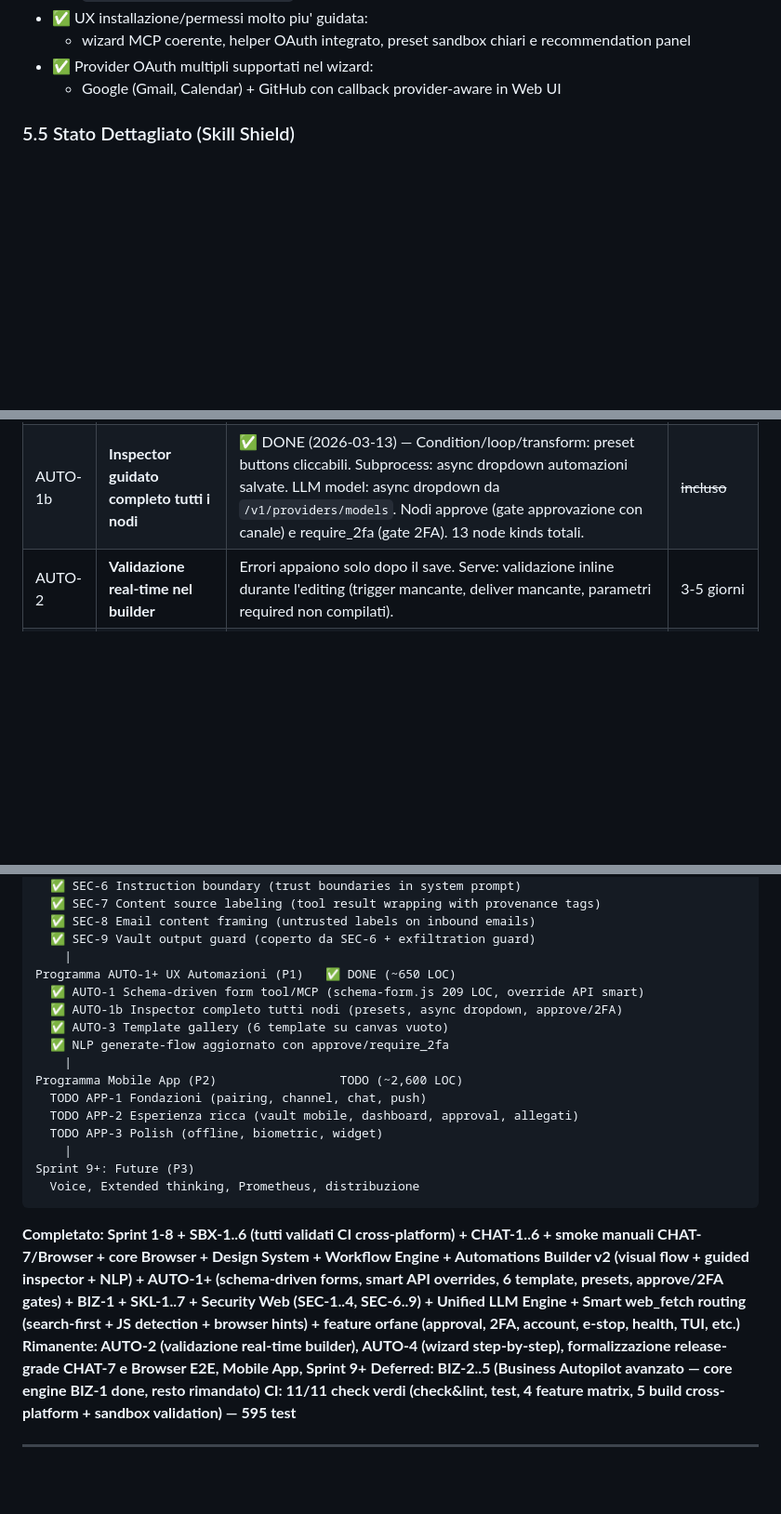
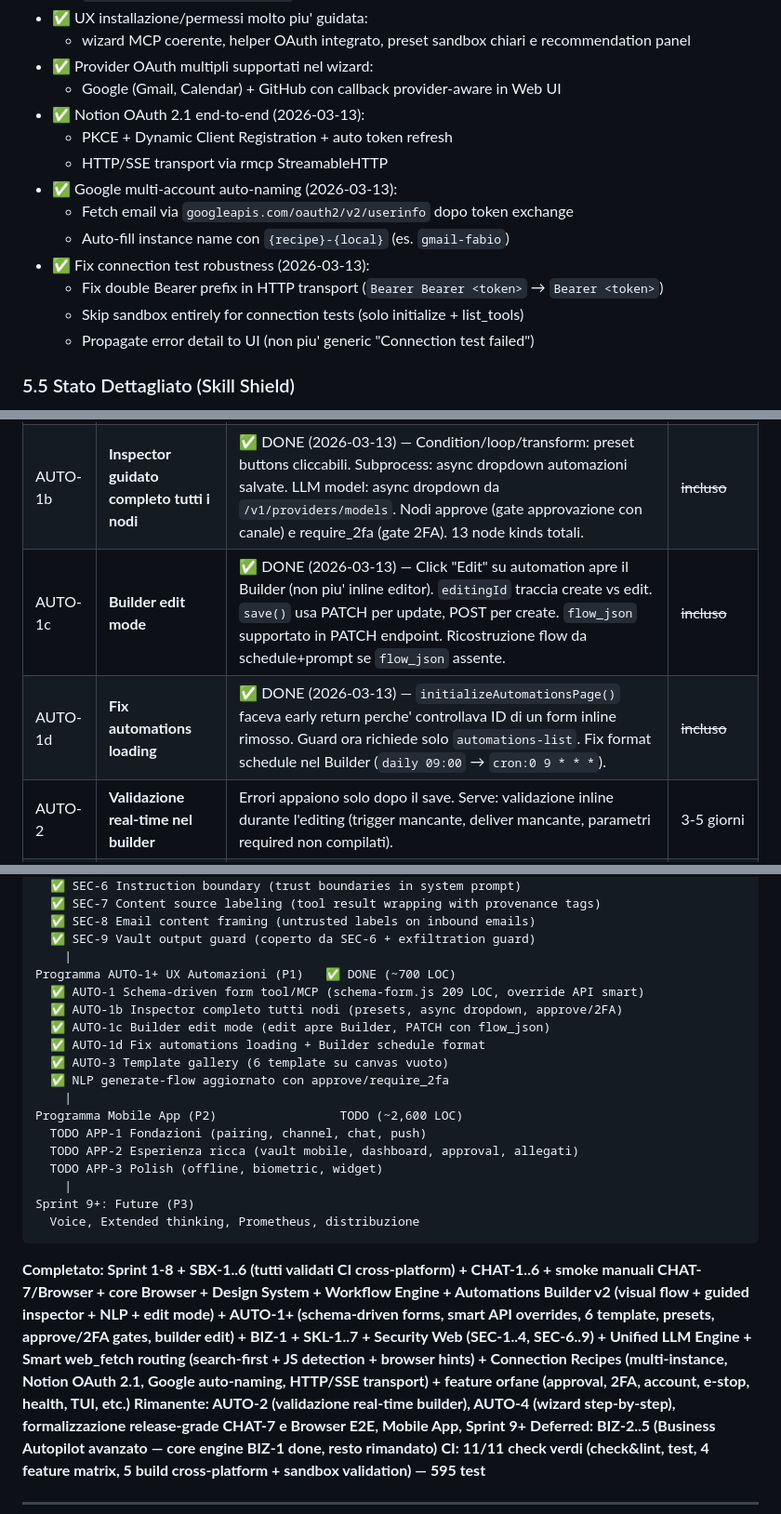
Before and after one commit to homunbot/homunbot, a Markdown page: docs/ROADMAP.md, 3 parts joined by grey strips. Shown at 93% size. GitHub-like rendering; blank space fills up the shorter version.

Commit message:
docs: update roadmap and implementation gaps with automations progress

````diff
--- a/docs/ROADMAP.md
+++ b/docs/ROADMAP.md
@@ -347,6 +347,16 @@ pub async fn llm_one_shot(config: &Config, req: OneShotRequest) -> Result<OneSho
   - wizard MCP coerente, helper OAuth integrato, preset sandbox chiari e recommendation panel
 - ✅ Provider OAuth multipli supportati nel wizard:
   - Google (Gmail, Calendar) + GitHub con callback provider-aware in Web UI
+- ✅ Notion OAuth 2.1 end-to-end (2026-03-13):
+  - PKCE + Dynamic Client Registration + auto token refresh
+  - HTTP/SSE transport via rmcp StreamableHTTP
+- ✅ Google multi-account auto-naming (2026-03-13):
+  - Fetch email via `googleapis.com/oauth2/v2/userinfo` dopo token exchange
+  - Auto-fill instance name con `{recipe}-{local}` (es. `gmail-fabio`)
+- ✅ Fix connection test robustness (2026-03-13):
+  - Fix double Bearer prefix in HTTP transport (`Bearer Bearer <token>` → `Bearer <token>`)
+  - Skip sandbox entirely for connection tests (solo initialize + list_tools)
+  - Propagate error detail to UI (non piu' generic "Connection test failed")
 
 ### 5.5 Stato Dettagliato (Skill Shield)
 
@@ -1462,6 +1472,8 @@ Implicazioni:
 |---|------|-----------------|--------|
 | AUTO-1 | **Form guidato per parametri tool + MCP** | ✅ DONE (2026-03-13) — `schema-form.js` (209 LOC): genera form field-by-field da JSON Schema (enum→select, boolean→checkbox, number→spinner, string→text). Smart API overrides per tool noti (`read_email_inbox.account` → dropdown email configurati, `message.channel` → dropdown canali). Fallback textarea JSON. Stessa form per nodi MCP. | ~~1 settimana~~ |
 | AUTO-1b | **Inspector guidato completo tutti i nodi** | ✅ DONE (2026-03-13) — Condition/loop/transform: preset buttons cliccabili. Subprocess: async dropdown automazioni salvate. LLM model: async dropdown da `/v1/providers/models`. Nodi approve (gate approvazione con canale) e require_2fa (gate 2FA). 13 node kinds totali. | ~~incluso~~ |
+| AUTO-1c | **Builder edit mode** | ✅ DONE (2026-03-13) — Click "Edit" su automation apre il Builder (non piu' inline editor). `editingId` traccia create vs edit. `save()` usa PATCH per update, POST per create. `flow_json` supportato in PATCH endpoint. Ricostruzione flow da schedule+prompt se `flow_json` assente. | ~~incluso~~ |
+| AUTO-1d | **Fix automations loading** | ✅ DONE (2026-03-13) — `initializeAutomationsPage()` faceva early return perche' controllava ID di un form inline rimosso. Guard ora richiede solo `automations-list`. Fix format schedule nel Builder (`daily 09:00` → `cron:0 9 * * *`). | ~~incluso~~ |
 | AUTO-2 | **Validazione real-time nel builder** | Errori appaiono solo dopo il save. Serve: validazione inline durante l'editing (trigger mancante, deliver mancante, parametri required non compilati). | 3-5 giorni |
 | AUTO-3 | **Template automazioni pronte** | ✅ DONE (2026-03-13) — 6 template preconfigurati (Daily Email Digest, Web Monitor, Daily Standup, News Briefing, Security Check, File Organizer). Gallery visibile su canvas vuoto, click carica flow. Template include nodi + edges completi. | ~~3-5 giorni~~ |
 | AUTO-4 | **Wizard step-by-step per automazioni semplici** | Il visual builder e' intimidatorio per utenti non-tecnici. Serve: wizard alternativo per automazioni semplici (1. Cosa vuoi fare? 2. Quando? 3. Dove ricevere il risultato?). | 1 settimana |
@@ -1626,9 +1638,11 @@ Programma Security Web (P0)              ✅ DONE (~810 LOC, 23 test)
   ✅ SEC-8 Email content framing (untrusted labels on inbound emails)
   ✅ SEC-9 Vault output guard (coperto da SEC-6 + exfiltration guard)
     |
-Programma AUTO-1+ UX Automazioni (P1)   ✅ DONE (~650 LOC)
+Programma AUTO-1+ UX Automazioni (P1)   ✅ DONE (~700 LOC)
   ✅ AUTO-1 Schema-driven form tool/MCP (schema-form.js 209 LOC, override API smart)
   ✅ AUTO-1b Inspector completo tutti nodi (presets, async dropdown, approve/2FA)
+  ✅ AUTO-1c Builder edit mode (edit apre Builder, PATCH con flow_json)
+  ✅ AUTO-1d Fix automations loading + Builder schedule format
   ✅ AUTO-3 Template gallery (6 template su canvas vuoto)
   ✅ NLP generate-flow aggiornato con approve/require_2fa
     |
@@ -1641,7 +1655,7 @@ Sprint 9+: Future (P3)
   Voice, Extended thinking, Prometheus, distribuzione
 ```
 
-**Completato: Sprint 1-8 + SBX-1..6 (tutti validati CI cross-platform) + CHAT-1..6 + smoke manuali CHAT-7/Browser + core Browser + Design System + Workflow Engine + Automations Builder v2 (visual flow + guided inspector + NLP) + AUTO-1+ (schema-driven forms, smart API overrides, 6 template, presets, approve/2FA gates) + BIZ-1 + SKL-1..7 + Security Web (SEC-1..4, SEC-6..9) + Unified LLM Engine + Smart web_fetch routing (search-first + JS detection + browser hints) + feature orfane (approval, 2FA, account, e-stop, health, TUI, etc.)**
+**Completato: Sprint 1-8 + SBX-1..6 (tutti validati CI cross-platform) + CHAT-1..6 + smoke manuali CHAT-7/Browser + core Browser + Design System + Workflow Engine + Automations Builder v2 (visual flow + guided inspector + NLP + edit mode) + AUTO-1+ (schema-driven forms, smart API overrides, 6 template, presets, approve/2FA gates, builder edit) + BIZ-1 + SKL-1..7 + Security Web (SEC-1..4, SEC-6..9) + Unified LLM Engine + Smart web_fetch routing (search-first + JS detection + browser hints) + Connection Recipes (multi-instance, Notion OAuth 2.1, Google auto-naming, HTTP/SSE transport) + feature orfane (approval, 2FA, account, e-stop, health, TUI, etc.)**
 **Rimanente: AUTO-2 (validazione real-time builder), AUTO-4 (wizard step-by-step), formalizzazione release-grade CHAT-7 e Browser E2E, Mobile App, Sprint 9+**
 **Deferred: BIZ-2..5 (Business Autopilot avanzato — core engine BIZ-1 done, resto rimandato)**
 **CI: 11/11 check verdi (check&lint, test, 4 feature matrix, 5 build cross-platform + sandbox validation) — 595 test**
````
Also changed, not shown: docs/IMPLEMENTATION-GAPS.md (+43 -27 lines).
